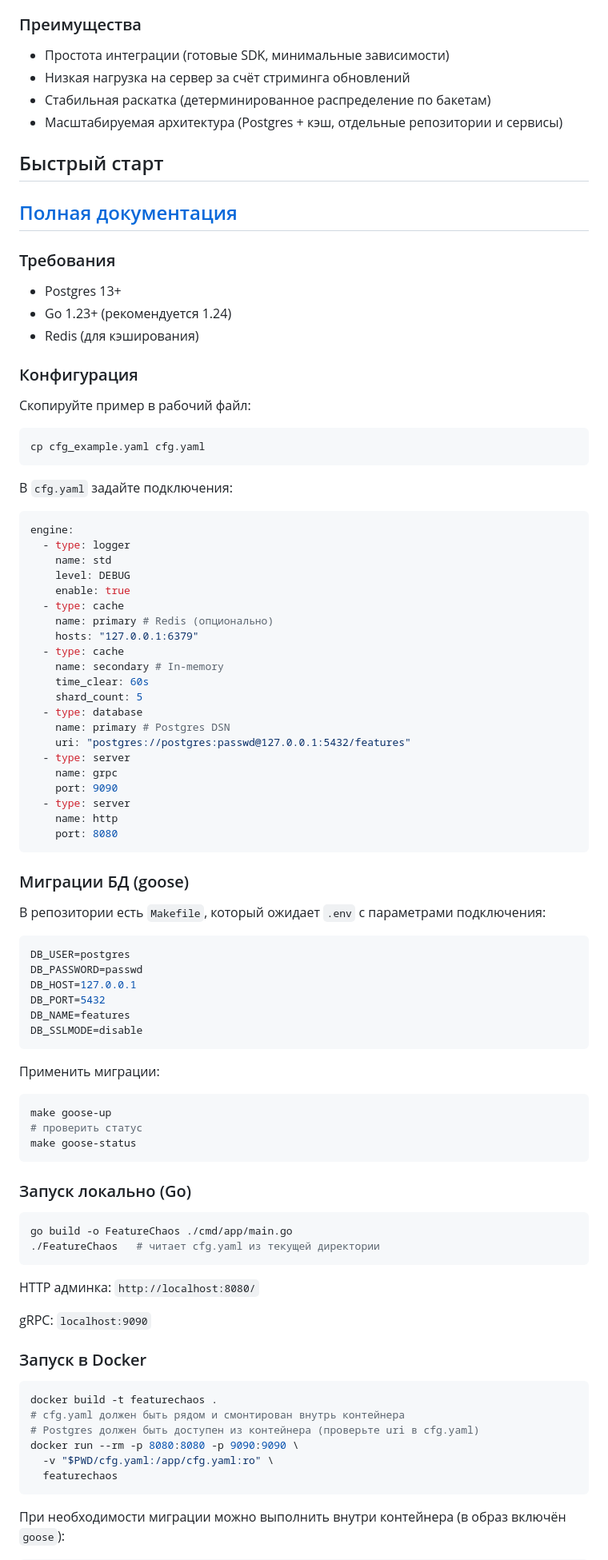
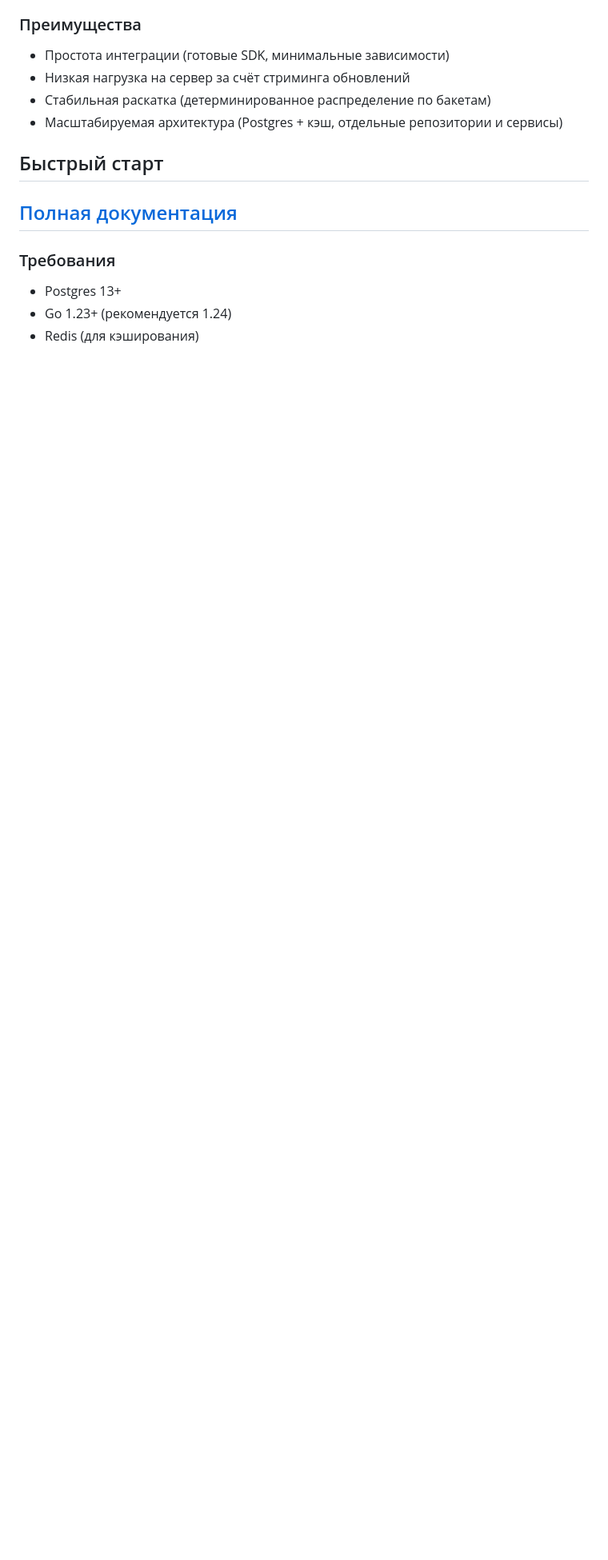
Before and after one commit to Vovandro/FeatureChaos, a Markdown page: README.md, the part around one of its changes. Shown at 80% size. Drawn GitHub-style; blank space fills up the shorter version.

````diff
--- a/README.md
+++ b/README.md
@@ -40,82 +39,3 @@ FeatureChaos — это легковесный сервис для управл
 - Go 1.23+ (рекомендуется 1.24)
 - Redis (для кэширования)
 
-### Конфигурация
-
-Скопируйте пример в рабочий файл:
-
-```bash
-cp cfg_example.yaml cfg.yaml
-```
-
-В `cfg.yaml` задайте подключения:
-
-```yaml
-engine:
-  - type: logger
-    name: std
-    level: DEBUG
-    enable: true
-  - type: cache
-    name: primary # Redis (опционально)
-    hosts: "127.0.0.1:6379"
-  - type: cache
-    name: secondary # In-memory
-    time_clear: 60s
-    shard_count: 5
-  - type: database
-    name: primary # Postgres DSN
-    uri: "postgres://postgres:passwd@127.0.0.1:5432/features"
-  - type: server
-    name: grpc
-    port: 9090
-  - type: server
-    name: http
-    port: 8080
-```
-
-### Миграции БД (goose)
-
-В репозитории есть `Makefile`, который ожидает `.env` с параметрами подключения:
-
-```env
-DB_USER=postgres
-DB_PASSWORD=passwd
-DB_HOST=127.0.0.1
-DB_PORT=5432
-DB_NAME=features
-DB_SSLMODE=disable
-```
-
-Применить миграции:
-
-```bash
-make goose-up
-# проверить статус
-make goose-status
-```
-
-### Запуск локально (Go)
-
-```bash
-go build -o FeatureChaos ./cmd/app/main.go
-./FeatureChaos   # читает cfg.yaml из текущей директории
-```
-
-HTTP админка: `http://localhost:8080/`
-
-gRPC: `localhost:9090`
-
-### Запуск в Docker
-
-```bash
-docker build -t featurechaos .
-# cfg.yaml должен быть рядом и смонтирован внутрь контейнера
-# Postgres должен быть доступен из контейнера (проверьте uri в cfg.yaml)
-docker run --rm -p 8080:8080 -p 9090:9090 \
-  -v "$PWD/cfg.yaml:/app/cfg.yaml:ro" \
-  featurechaos
-```
-
-При необходимости миграции можно выполнить внутри контейнера (в образ включён `goose`):
-
````
Also changed, not shown: other parts of README.md (+4 -122 lines).
